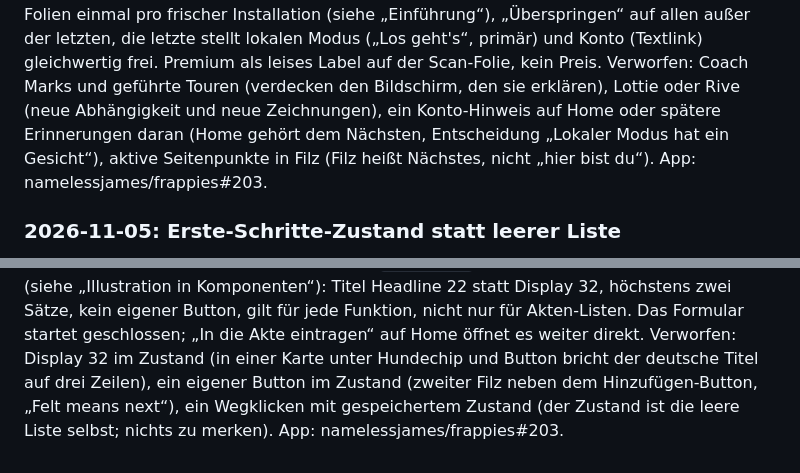
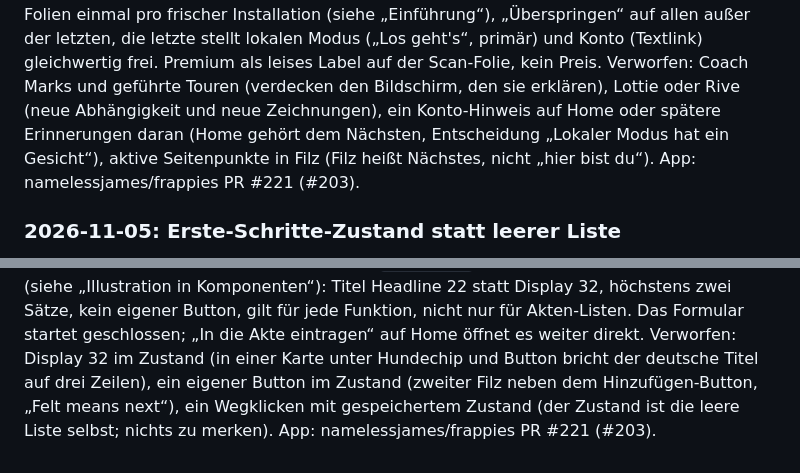
Before and after one commit to namelessjames/frappies-brand, a Markdown page: guide/09-komponenten.md, 2 parts joined by grey strips. GitHub-like rendering.

Commit message:
Einführung und Erste-Schritte-Zustand: Entscheidungen verlinken den App-PR #221

```diff
--- a/guide/09-komponenten.md
+++ b/guide/09-komponenten.md
@@ -238,10 +238,10 @@ App: namelessjames/frappies PR #198.
 Kontext: Neue Halterinnen und Halter fanden die Funktionen jenseits der Grundlagen nicht (Gesundheitsakte als PDF, Befund scannen, Notfallkarte), und die Wahl zwischen lokalem Modus und Konto stand nirgends vor dem ersten Eintrag. Ein Wegwerf-Prototyp verglich drei Wege: nur Hinweise in den Funktionen, nur Folien, beides; beides gewann, mit mehr Folien. Fall 1 (eine neue Art Bildschirm, die die Marke noch nicht abdeckte).
 Entscheidung: Sechs Folien einmal pro frischer Installation (siehe „Einführung“), „Überspringen“ auf allen außer der letzten, die letzte stellt lokalen Modus („Los geht's“, primär) und Konto (Textlink) gleichwertig frei. Premium als leises Label auf der Scan-Folie, kein Preis.
 Verworfen: Coach Marks und geführte Touren (verdecken den Bildschirm, den sie erklären), Lottie oder Rive (neue Abhängigkeit und neue Zeichnungen), ein Konto-Hinweis auf Home oder spätere Erinnerungen daran (Home gehört dem Nächsten, Entscheidung „Lokaler Modus hat ein Gesicht“), aktive Seitenpunkte in Filz (Filz heißt Nächstes, nicht „hier bist du“).
-App: namelessjames/frappies#203.
+App: namelessjames/frappies PR #221 (#203).
 
 ### 2026-11-05: Erste-Schritte-Zustand statt leerer Liste
 Kontext: Leere Listen zeigten eine Pose und einen Satz „Noch keine … Trag oben … ein.“, und das Formular stand auf einem leeren Bildschirm schon offen; wer den Bildschirm zum ersten Mal sah, erfuhr nicht, wozu er da ist. Die Regel sah Display 32 und einen eigenen Primärbutton vor; daneben stand der Hinzufügen-Button des Bildschirms, also zwei Filzflächen. Fall 2 (eine bestehende Komponente ändert sich); braucht die Freigabe der Inhaberin oder des Inhabers.
 Entscheidung: `RecordEmpty` wird der Erste-Schritte-Zustand (siehe „Illustration in Komponenten“): Titel Headline 22 statt Display 32, höchstens zwei Sätze, kein eigener Button, gilt für jede Funktion, nicht nur für Akten-Listen. Das Formular startet geschlossen; „In die Akte eintragen“ auf Home öffnet es weiter direkt.
 Verworfen: Display 32 im Zustand (in einer Karte unter Hundechip und Button bricht der deutsche Titel auf drei Zeilen), ein eigener Button im Zustand (zweiter Filz neben dem Hinzufügen-Button, „Felt means next“), ein Wegklicken mit gespeichertem Zustand (der Zustand ist die leere Liste selbst; nichts zu merken).
-App: namelessjames/frappies#203.
+App: namelessjames/frappies PR #221 (#203).
```
